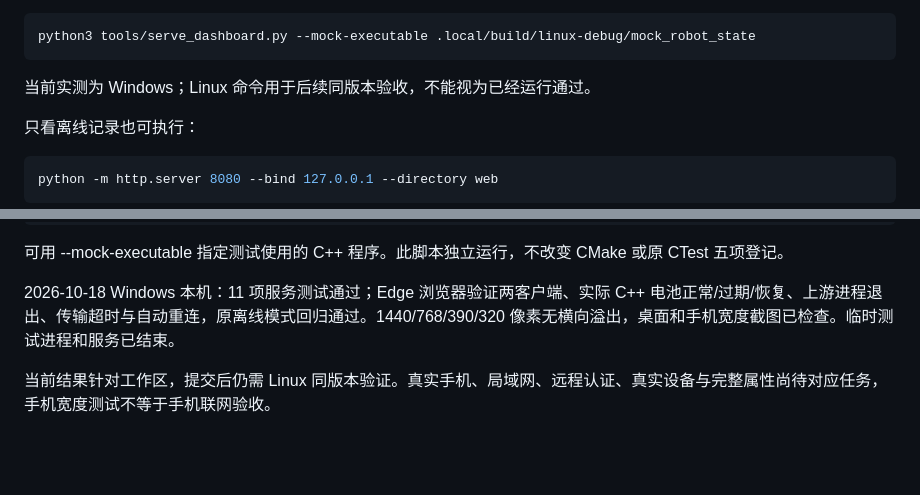
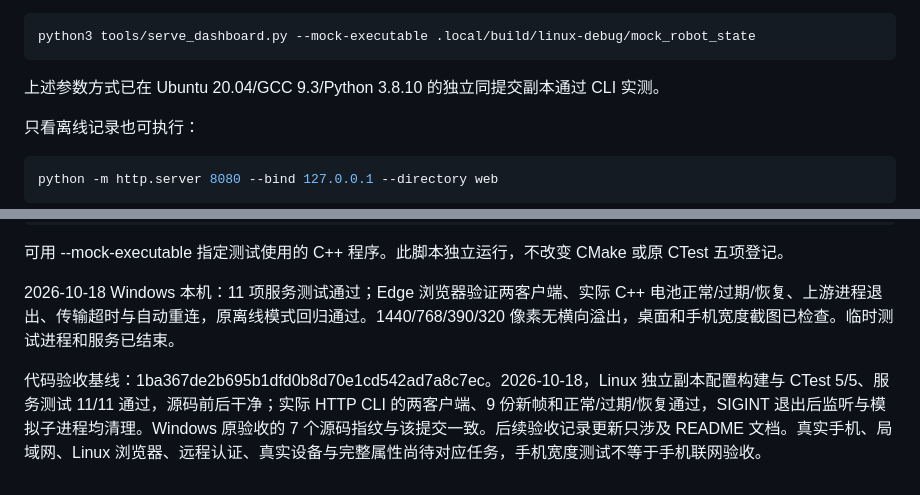
Before and after one commit to deletervs/AMR-v-e, a Markdown page: web/README.md, 2 parts joined by grey strips. GitHub-like rendering; blank space fills up the shorter version.

````diff
--- a/web/README.md
+++ b/web/README.md
@@ -22,7 +22,7 @@ python tools/serve_dashboard.py
 python3 tools/serve_dashboard.py --mock-executable .local/build/linux-debug/mock_robot_state
 ```
 
-当前实测为 Windows；Linux 命令用于后续同版本验收，不能视为已经运行通过。
+上述参数方式已在 Ubuntu 20.04/GCC 9.3/Python 3.8.10 的独立同提交副本通过 CLI 实测。
 
 只看离线记录也可执行：
 
@@ -90,4 +90,4 @@ python web/tests/test_dashboard_service.py
 
 2026-10-18 Windows 本机：11 项服务测试通过；Edge 浏览器验证两客户端、实际 C++ 电池正常/过期/恢复、上游进程退出、传输超时与自动重连，原离线模式回归通过。1440/768/390/320 像素无横向溢出，桌面和手机宽度截图已检查。临时测试进程和服务已结束。
 
-当前结果针对工作区，提交后仍需 Linux 同版本验证。真实手机、局域网、远程认证、真实设备与完整属性尚待对应任务，手机宽度测试不等于手机联网验收。
+代码验收基线：1ba367de2b695b1dfd0b8d70e1cd542ad7a8c7ec。2026-10-18，Linux 独立副本配置构建与 CTest 5/5、服务测试 11/11 通过，源码前后干净；实际 HTTP CLI 的两客户端、9 份新帧和正常/过期/恢复通过，SIGINT 退出后监听与模拟子进程均清理。Windows 原验收的 7 个源码指纹与该提交一致。后续验收记录更新只涉及 README 文档。真实手机、局域网、Linux 浏览器、远程认证、真实设备与完整属性尚待对应任务，手机宽度测试不等于手机联网验收。
````
Also changed, not shown: README.md (+10 -8 lines).
